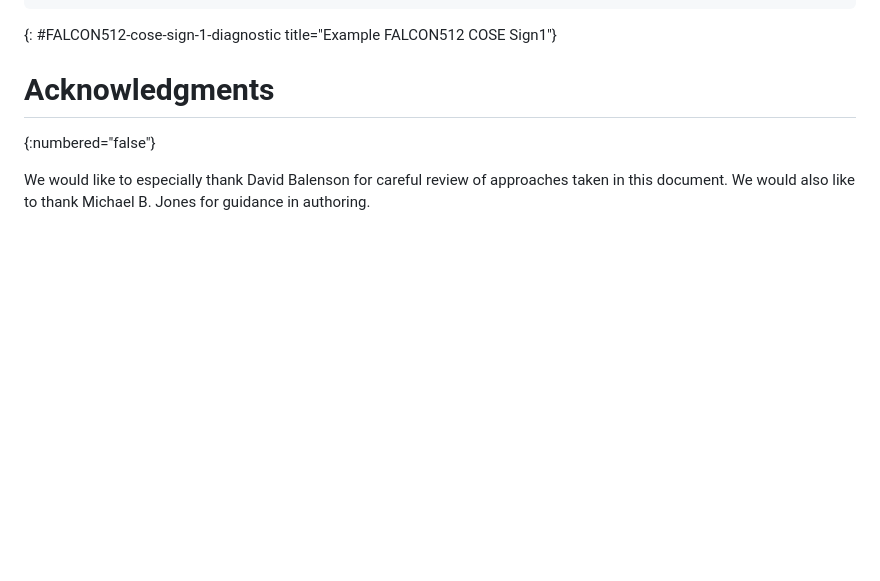
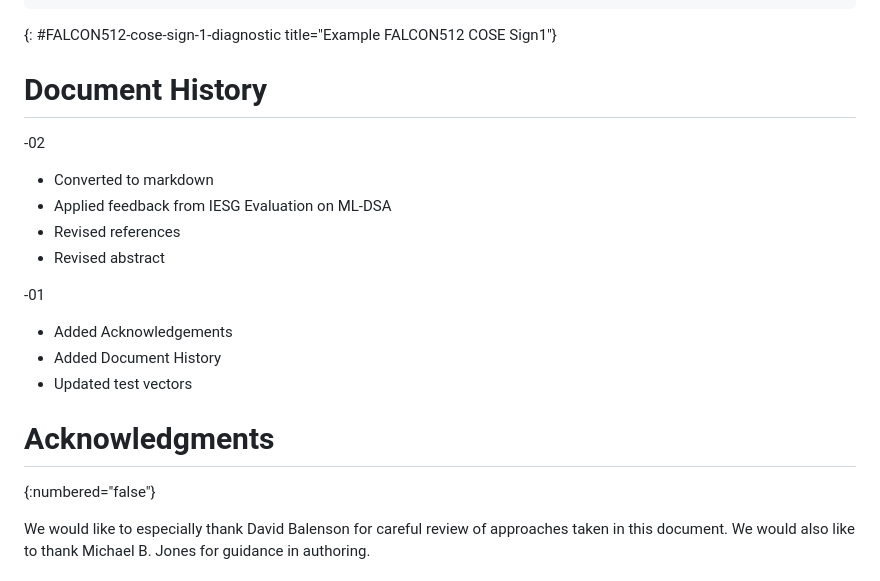
Before and after one commit to cose-wg/draft-ietf-cose-falcon, a Markdown page: draft-ietf-cose-falcon.md, the part around the change. Drawn GitHub-style; blank space fills up the shorter version.

Commit message:
Add history

```diff
--- a/draft-ietf-cose-falcon.md
+++ b/draft-ietf-cose-falcon.md
@@ -271,6 +271,23 @@ The following completed registration templates are provided as described in {{RF
 {: #FALCON512-cose-sign-1-diagnostic title="Example FALCON512 COSE Sign1"}
 
 
+
+# Document History
+
+-02
+
+  *  Converted to markdown
+  *  Applied feedback from IESG Evaluation on ML-DSA
+  *  Revised references
+  *  Revised abstract
+
+-01
+
+  *  Added Acknowledgements
+  *  Added Document History
+  *  Updated test vectors
+
+
 # Acknowledgments
 {:numbered="false"}
 
```
